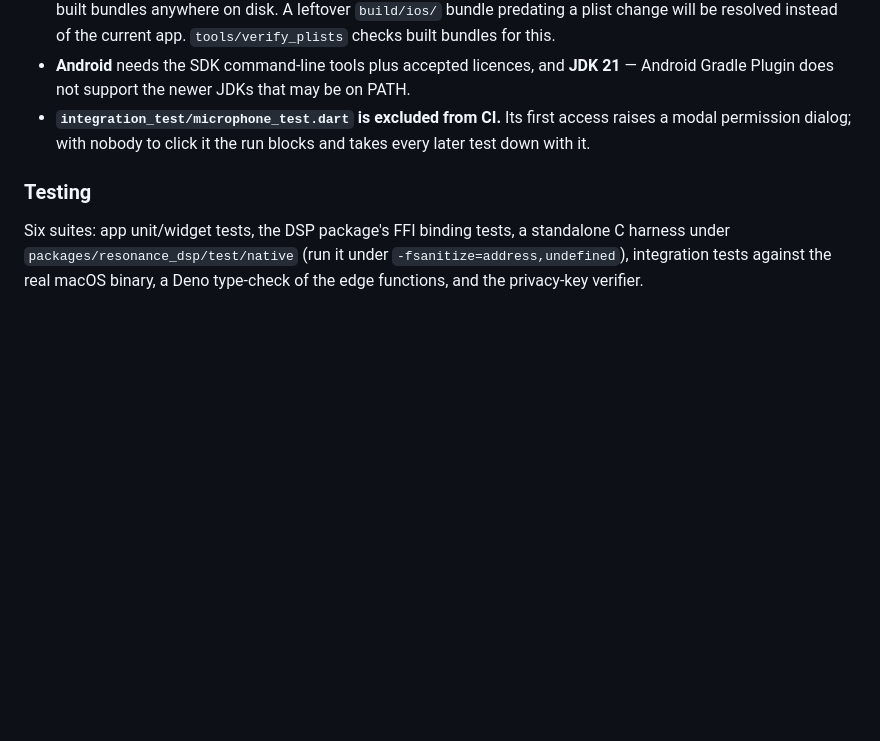
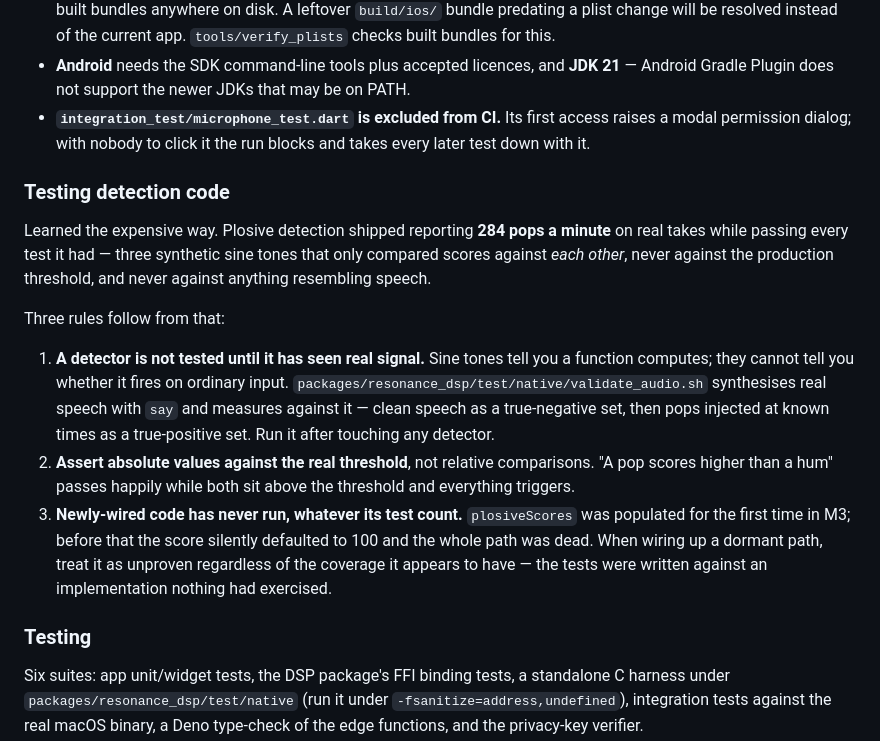
Before and after one commit to SpontaneousDevelopment/Resonance, a Markdown page: CLAUDE.md, the part around the change. GitHub-like rendering; blank space fills up the shorter version.

Commit message:
Record the detection-testing lesson in CLAUDE.md
The plosive bug was not a coding mistake so much as a testing one: the code had
tests, passed them, and was wrong in a way the tests could not see. Sine tones
cannot tell you whether a detector fires on ordinary speech, and relative
assertions pass while everything sits above the threshold.

The third point is the one most likely to recur: plosiveScores was populated
for the first time in M3, so a path that looked well covered had in fact never
run. Newly-wired dormant code is unproven whatever its test count.

Co-Authored-By: Claude Opus 5 <noreply@anthropic.com>

```diff
--- a/CLAUDE.md
+++ b/CLAUDE.md
@@ -104,6 +104,30 @@ export, monetization) is deliberately out of scope and unstarted.
   access raises a modal permission dialog; with nobody to click it the run blocks
   and takes every later test down with it.
 
+### Testing detection code
+
+Learned the expensive way. Plosive detection shipped reporting **284 pops a
+minute** on real takes while passing every test it had — three synthetic sine
+tones that only compared scores against *each other*, never against the
+production threshold, and never against anything resembling speech.
+
+Three rules follow from that:
+
+1. **A detector is not tested until it has seen real signal.** Sine tones tell
+   you a function computes; they cannot tell you whether it fires on ordinary
+   input. `packages/resonance_dsp/test/native/validate_audio.sh` synthesises
+   real speech with `say` and measures against it — clean speech as a
+   true-negative set, then pops injected at known times as a true-positive set.
+   Run it after touching any detector.
+2. **Assert absolute values against the real threshold**, not relative
+   comparisons. "A pop scores higher than a hum" passes happily while both sit
+   above the threshold and everything triggers.
+3. **Newly-wired code has never run, whatever its test count.** `plosiveScores`
+   was populated for the first time in M3; before that the score silently
+   defaulted to 100 and the whole path was dead. When wiring up a dormant path,
+   treat it as unproven regardless of the coverage it appears to have — the
+   tests were written against an implementation nothing had exercised.
+
 ### Testing
 
 Six suites: app unit/widget tests, the DSP package's FFI binding tests, a
```
